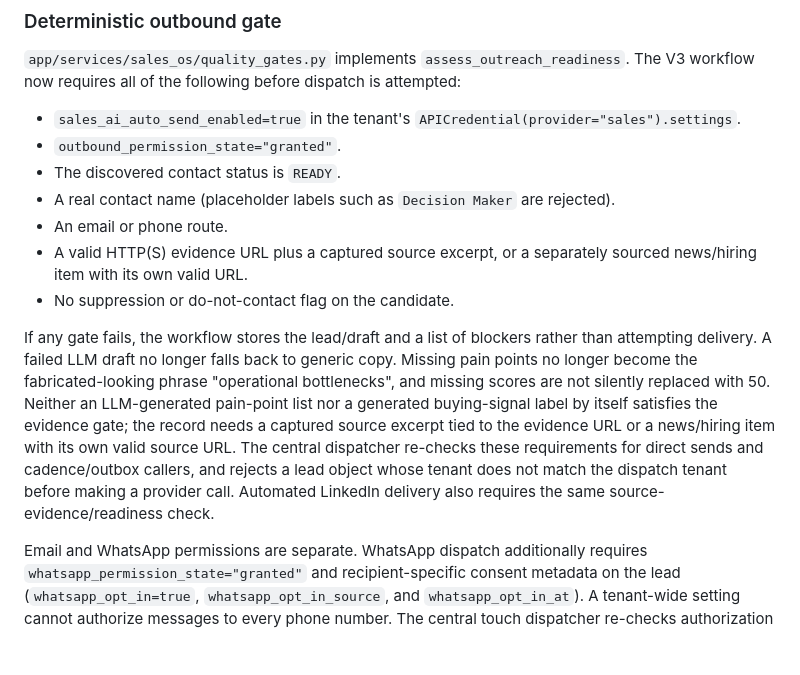
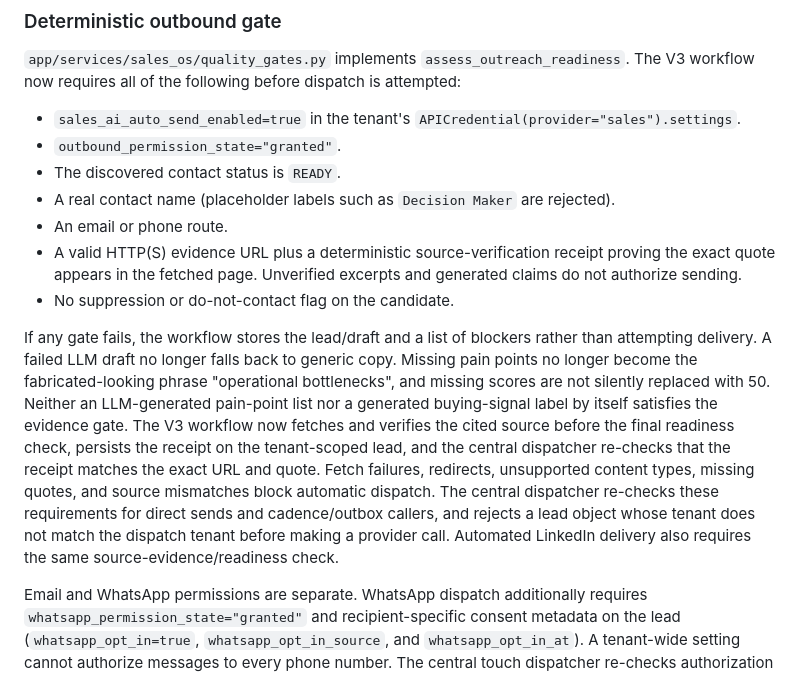
Before and after one commit to alienhousenetworks/octaos, a Markdown page: docs/sales-ai-evidence-first-v1.md, the part around the change. Rendered like a GitHub page; blank space fills up the shorter version.

Commit message:
Document verified-source dispatch requirement

```diff
--- a/docs/sales-ai-evidence-first-v1.md
+++ b/docs/sales-ai-evidence-first-v1.md
@@ -13,10 +13,10 @@ This change tightens the legacy V3 workflow and broadens Search V4 query coverag
 - The discovered contact status is `READY`.
 - A real contact name (placeholder labels such as `Decision Maker` are rejected).
 - An email or phone route.
-- A valid HTTP(S) evidence URL plus a captured source excerpt, or a separately sourced news/hiring item with its own valid URL.
+- A valid HTTP(S) evidence URL plus a deterministic source-verification receipt proving the exact quote appears in the fetched page. Unverified excerpts and generated claims do not authorize sending.
 - No suppression or do-not-contact flag on the candidate.
 
-If any gate fails, the workflow stores the lead/draft and a list of blockers rather than attempting delivery. A failed LLM draft no longer falls back to generic copy. Missing pain points no longer become the fabricated-looking phrase "operational bottlenecks", and missing scores are not silently replaced with 50. Neither an LLM-generated pain-point list nor a generated buying-signal label by itself satisfies the evidence gate; the record needs a captured source excerpt tied to the evidence URL or a news/hiring item with its own valid source URL. The central dispatcher re-checks these requirements for direct sends and cadence/outbox callers, and rejects a lead object whose tenant does not match the dispatch tenant before making a provider call. Automated LinkedIn delivery also requires the same source-evidence/readiness check.
+If any gate fails, the workflow stores the lead/draft and a list of blockers rather than attempting delivery. A failed LLM draft no longer falls back to generic copy. Missing pain points no longer become the fabricated-looking phrase "operational bottlenecks", and missing scores are not silently replaced with 50. Neither an LLM-generated pain-point list nor a generated buying-signal label by itself satisfies the evidence gate. The V3 workflow now fetches and verifies the cited source before the final readiness check, persists the receipt on the tenant-scoped lead, and the central dispatcher re-checks that the receipt matches the exact URL and quote. Fetch failures, redirects, unsupported content types, missing quotes, and source mismatches block automatic dispatch. The central dispatcher re-checks these requirements for direct sends and cadence/outbox callers, and rejects a lead object whose tenant does not match the dispatch tenant before making a provider call. Automated LinkedIn delivery also requires the same source-evidence/readiness check.
 
 Email and WhatsApp permissions are separate. WhatsApp dispatch additionally requires `whatsapp_permission_state="granted"` and recipient-specific consent metadata on the lead (`whatsapp_opt_in=true`, `whatsapp_opt_in_source`, and `whatsapp_opt_in_at`). A tenant-wide setting cannot authorize messages to every phone number. The central touch dispatcher re-checks authorization for email/WhatsApp, automated LinkedIn requires the same tenant authorization, and outbox no longer sends email directly when its tenant-scoped lead record is missing. Future cadence touches are not staged unless the first authorized touch actually succeeds.
 
```
